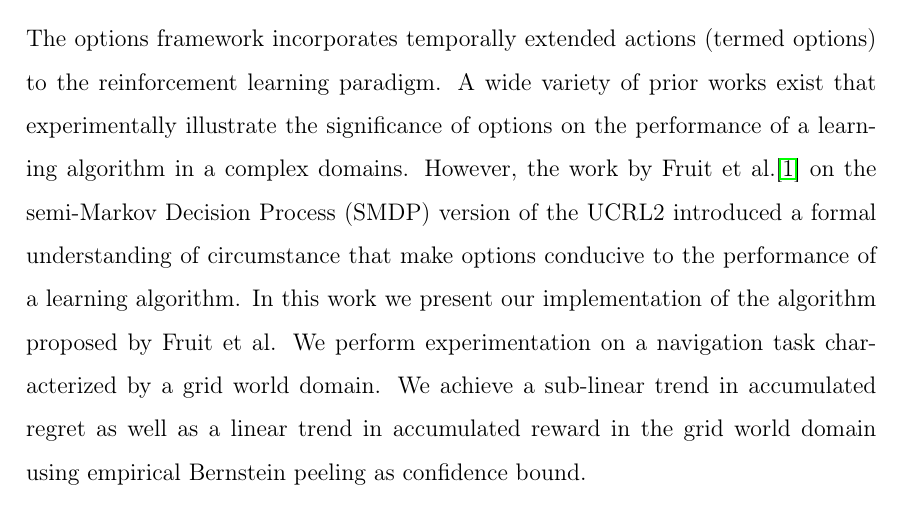
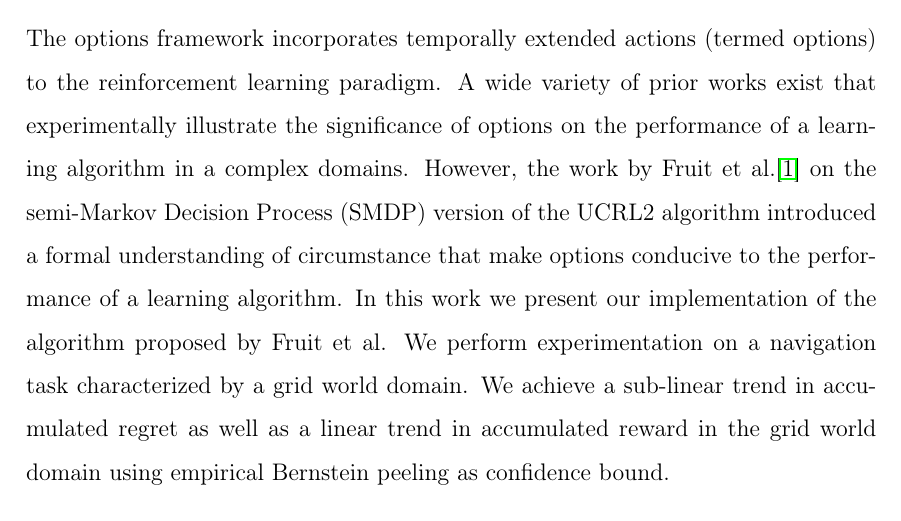
Before and after one commit to say4n/masters-thesis, a LaTeX thesis (MasterThesis.tex, which reads abstract/abstract.tex): part of page 11 of 66, cut so that both start at the same text. Compiled offline with pdfLaTeX.

Commit message:
Addresses Prof. Anders' comments on the abstract.

```diff
--- a/abstract/abstract.tex
+++ b/abstract/abstract.tex
@@ -5,7 +5,7 @@
 
 The options framework incorporates temporally extended actions (termed options) to the reinforcement learning paradigm.
 A wide variety of prior works exist that experimentally illustrate the significance of options on the performance of a learning algorithm in a complex domains.
-However, the work by Fruit et al.\cite{fruit_regret_2017} on the semi-Markov Decision Process (SMDP) version of the UCRL2 introduced a formal understanding of circumstance that make options conducive to the performance of a learning algorithm.
+However, the work by Fruit et al.\cite{fruit_regret_2017} on the semi-Markov Decision Process (SMDP) version of the UCRL2 algorithm introduced a formal understanding of circumstance that make options conducive to the performance of a learning algorithm.
 In this work we present our implementation of the algorithm proposed by Fruit et al.
 We perform experimentation on a navigation task characterized by a grid world domain.
 We achieve a sub-linear trend in accumulated regret as well as a linear trend in accumulated reward in the grid world domain using empirical Bernstein peeling as confidence bound.
```
